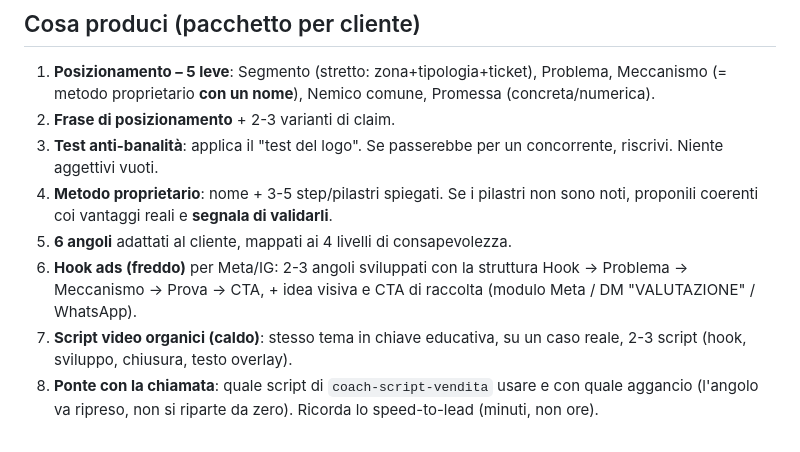
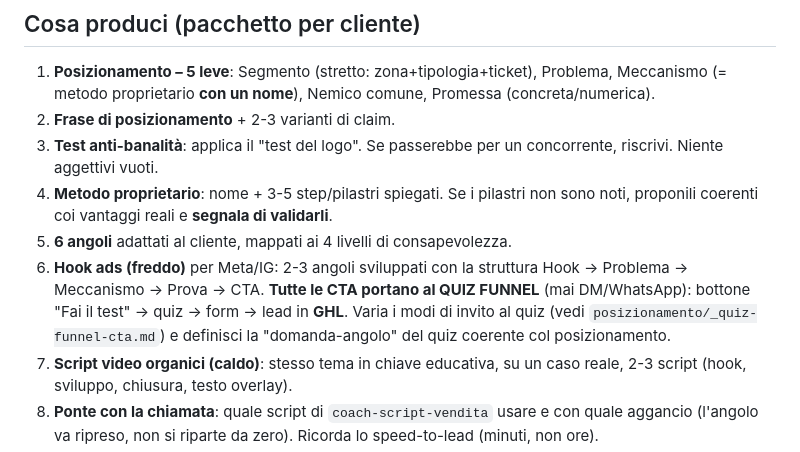
Before and after one commit to gcastiello-sys/Agente-Strategico-Sito-, a Markdown page: .claude/agents/stratega-posizionamento.md, the part around the change. Drawn GitHub-style.

```diff
--- a/.claude/agents/stratega-posizionamento.md
+++ b/.claude/agents/stratega-posizionamento.md
@@ -41,8 +41,10 @@ metodo), **chiedili**: non inventare numeri, premi o certificazioni.
    sono noti, proponili coerenti coi vantaggi reali e **segnala di validarli**.
 5. **6 angoli** adattati al cliente, mappati ai 4 livelli di consapevolezza.
 6. **Hook ads (freddo)** per Meta/IG: 2-3 angoli sviluppati con la struttura
-   Hook → Problema → Meccanismo → Prova → CTA, + idea visiva e CTA di raccolta
-   (modulo Meta / DM "VALUTAZIONE" / WhatsApp).
+   Hook → Problema → Meccanismo → Prova → CTA. **Tutte le CTA portano al QUIZ
+   FUNNEL** (mai DM/WhatsApp): bottone "Fai il test" → quiz → form → lead in
+   **GHL**. Varia i modi di invito al quiz (vedi `posizionamento/_quiz-funnel-cta.md`)
+   e definisci la "domanda-angolo" del quiz coerente col posizionamento.
 7. **Script video organici (caldo)**: stesso tema in chiave educativa, su un
    caso reale, 2-3 script (hook, sviluppo, chiusura, testo overlay).
 8. **Ponte con la chiamata**: quale script di `coach-script-vendita` usare e con
```
Also changed, not shown: .claude/context/sistema-presenza-dominante.md (+8 -3 lines), posizionamento/_quiz-funnel-cta.md (added, +94 -0 lines).
